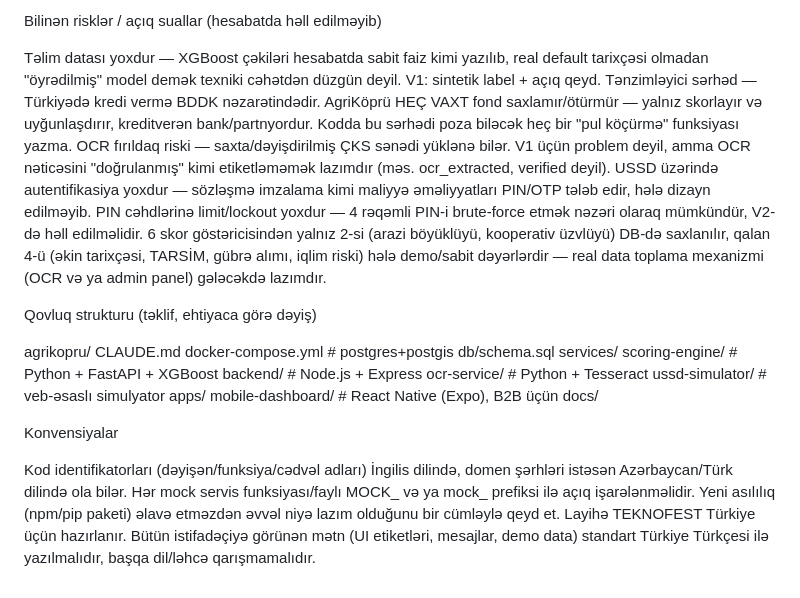
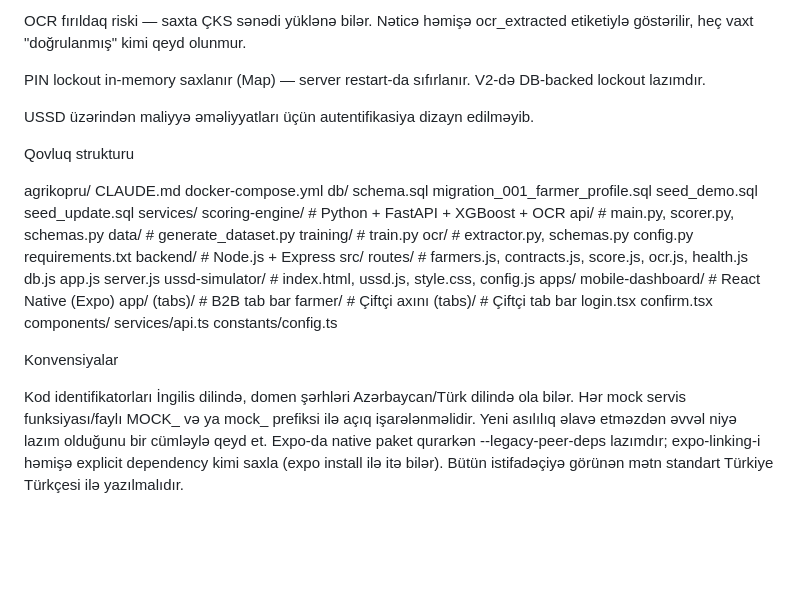
Before and after one commit to aykhanbadalov/agrikopru, a Markdown page: CLAUDE.md, the part around one of its changes. Rendered like a GitHub page; blank space fills up the shorter version.

```diff
--- a/CLAUDE.md
+++ b/CLAUDE.md
@@ -65,51 +108,54 @@ Bu sıra ilə işlə, sıranı dəyişmək istəsən əvvəl niyə soruş.
 
-Bilinən risklər / açıq suallar (hesabatda həll edilməyib)
+OCR fırıldaq riski — saxta ÇKS sənədi yüklənə bilər. Nəticə həmişə
+ocr_extracted etiketiylə göstərilir, heç vaxt "doğrulanmış" kimi qeyd olunmur.
 
+PIN lockout in-memory saxlanır (Map) — server restart-da sıfırlanır.
+V2-də DB-backed lockout lazımdır.
 
-Təlim datası yoxdur — XGBoost çəkiləri hesabatda sabit faiz kimi
-yazılıb, real default tarixçəsi olmadan "öyrədilmiş" model demək
-texniki cəhətdən düzgün deyil. V1: sintetik label + açıq qeyd.
-Tənzimləyici sərhəd — Türkiyədə kredi vermə BDDK nəzarətindədir.
-AgriKöprü HEÇ VAXT fond saxlamır/ötürmür — yalnız skorlayır və
-uyğunlaşdırır, kreditverən bank/partnyordur. Kodda bu sərhədi poza
-biləcək heç bir "pul köçürmə" funksiyası yazma.
-OCR fırıldaq riski — saxta/dəyişdirilmiş ÇKS sənədi yüklənə bilər.
-V1 üçün problem deyil, amma OCR nəticəsini "doğrulanmış" kimi
-etiketləməmək lazımdır (məs. ocr_extracted, verified deyil).
-USSD üzərində autentifikasiya yoxdur — sözləşmə imzalama kimi
-maliyyə əməliyyatları PIN/OTP tələb edir, hələ dizayn edilməyib.
-PIN cəhdlərinə limit/lockout yoxdur — 4 rəqəmli PIN-i brute-force
-etmək nəzəri olaraq mümkündür, V2-də həll edilməlidir.
-6 skor göstəricisindən yalnız 2-si (arazi böyüklüyü, kooperativ
-üzvlüyü) DB-də saxlanılır, qalan 4-ü (əkin tarixçəsi, TARSİM,
-gübrə alımı, iqlim riski) hələ demo/sabit dəyərlərdir — real data
-toplama mexanizmi (OCR və ya admin panel) gələcəkdə lazımdır.
+USSD üzərindən maliyyə əməliyyatları üçün autentifikasiya dizayn edilməyib.
 
-
-Qovluq strukturu (təklif, ehtiyaca görə dəyiş)
+Qovluq strukturu
 
 agrikopru/
   CLAUDE.md
-  docker-compose.yml          # postgres+postgis
-  db/schema.sql
+  docker-compose.yml
+  db/
+    schema.sql
+    migration_001_farmer_profile.sql
+    seed_demo.sql
+    seed_update.sql
   services/
-    scoring-engine/            # Python + FastAPI + XGBoost
-    backend/                   # Node.js + Express
-    ocr-service/                # Python + Tesseract
-    ussd-simulator/             # veb-əsaslı simulyator
+    scoring-engine/        # Python + FastAPI + XGBoost + OCR
+      api/                 # main.py, scorer.py, schemas.py
+      data/                # generate_dataset.py
+      training/            # train.py
+      ocr/                 # extractor.py, schemas.py
+      config.py
+      requirements.txt
+    backend/               # Node.js + Express
+      src/
+        routes/            # farmers.js, contracts.js, score.js, ocr.js, health.js
+        db.js
+        app.js
+      server.js
+    ussd-simulator/        # index.html, ussd.js, style.css, config.js
   apps/
-    mobile-dashboard/           # React Native (Expo), B2B üçün
-  docs/
+    mobile-dashboard/      # React Native (Expo)
+      app/
+        (tabs)/            # B2B tab bar
+        farmer/            # Çiftçi axını
+          (tabs)/          # Çiftçi tab bar
+          login.tsx
+          confirm.tsx
+      components/
+      services/api.ts
+      constants/config.ts
 
 Konvensiyalar
 
-
-Kod identifikatorları (dəyişən/funksiya/cədvəl adları) İngilis dilində,
-domen şərhləri istəsən Azərbaycan/Türk dilində ola bilər.
-Hər mock servis funksiyası/faylı MOCK_ və ya mock_ prefiksi ilə
-açıq işarələnməlidir.
-Yeni asılılıq (npm/pip paketi) əlavə etməzdən əvvəl niyə lazım
-olduğunu bir cümləylə qeyd et.
-Layihə TEKNOFEST Türkiye üçün hazırlanır. Bütün istifadəçiyə görünən
-mətn (UI etiketləri, mesajlar, demo data) standart Türkiye Türkçesi
-ilə yazılmalıdır, başqa dil/ləhcə qarışmamalıdır.
+Kod identifikatorları İngilis dilində, domen şərhləri Azərbaycan/Türk dilində ola bilər.
+Hər mock servis funksiyası/faylı MOCK_ və ya mock_ prefiksi ilə açıq işarələnməlidir.
+Yeni asılılıq əlavə etməzdən əvvəl niyə lazım olduğunu bir cümləylə qeyd et.
+Expo-da native paket qurarkən --legacy-peer-deps lazımdır; expo-linking-i
+  həmişə explicit dependency kimi saxla (expo install ilə itə bilər).
+Bütün istifadəçiyə görünən mətn standart Türkiye Türkçesi ilə yazılmalıdır.
```
Also changed, not shown: other parts of CLAUDE.md (+66 -23 lines), README.md (added, +228 -0 lines).
